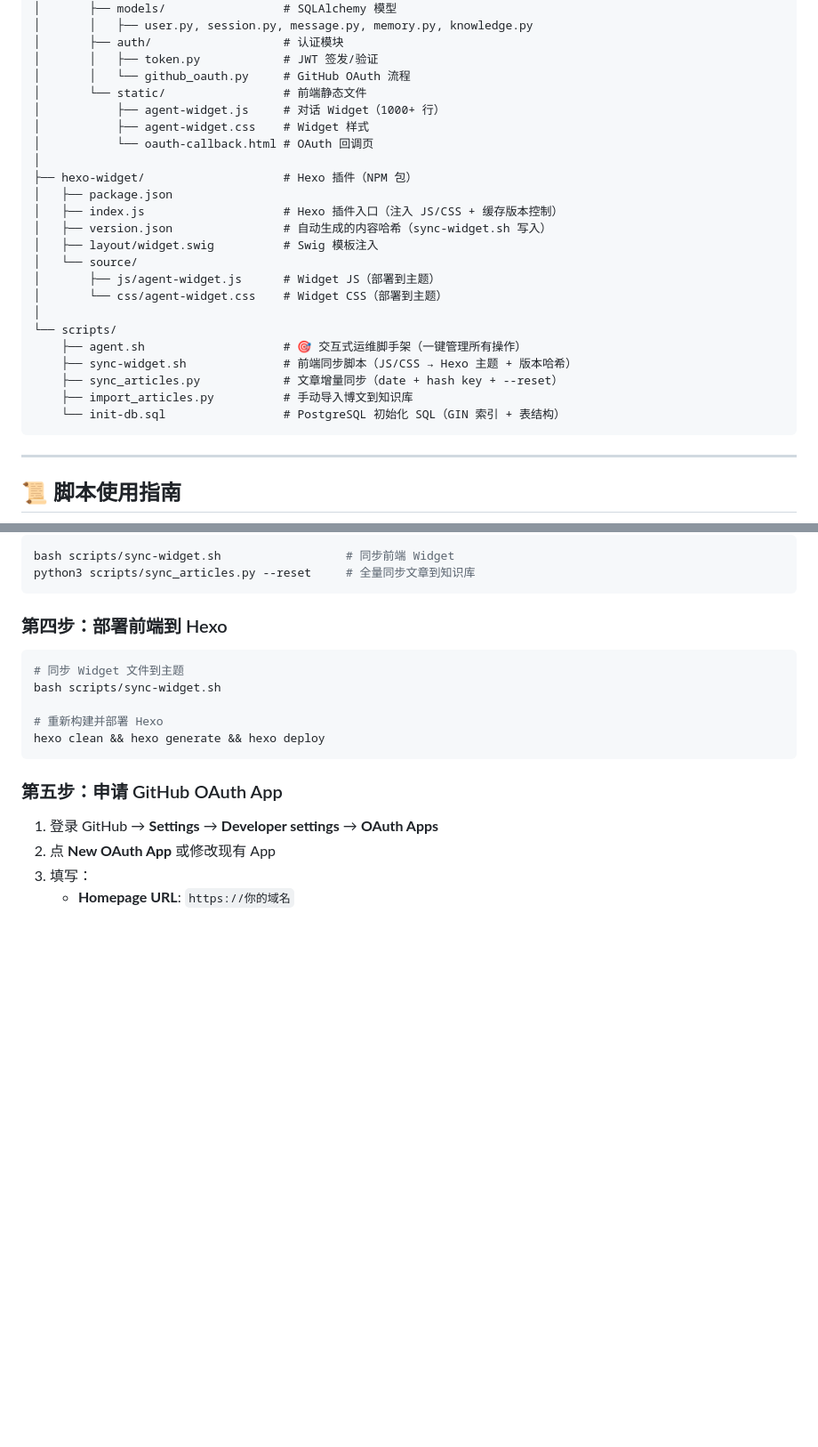
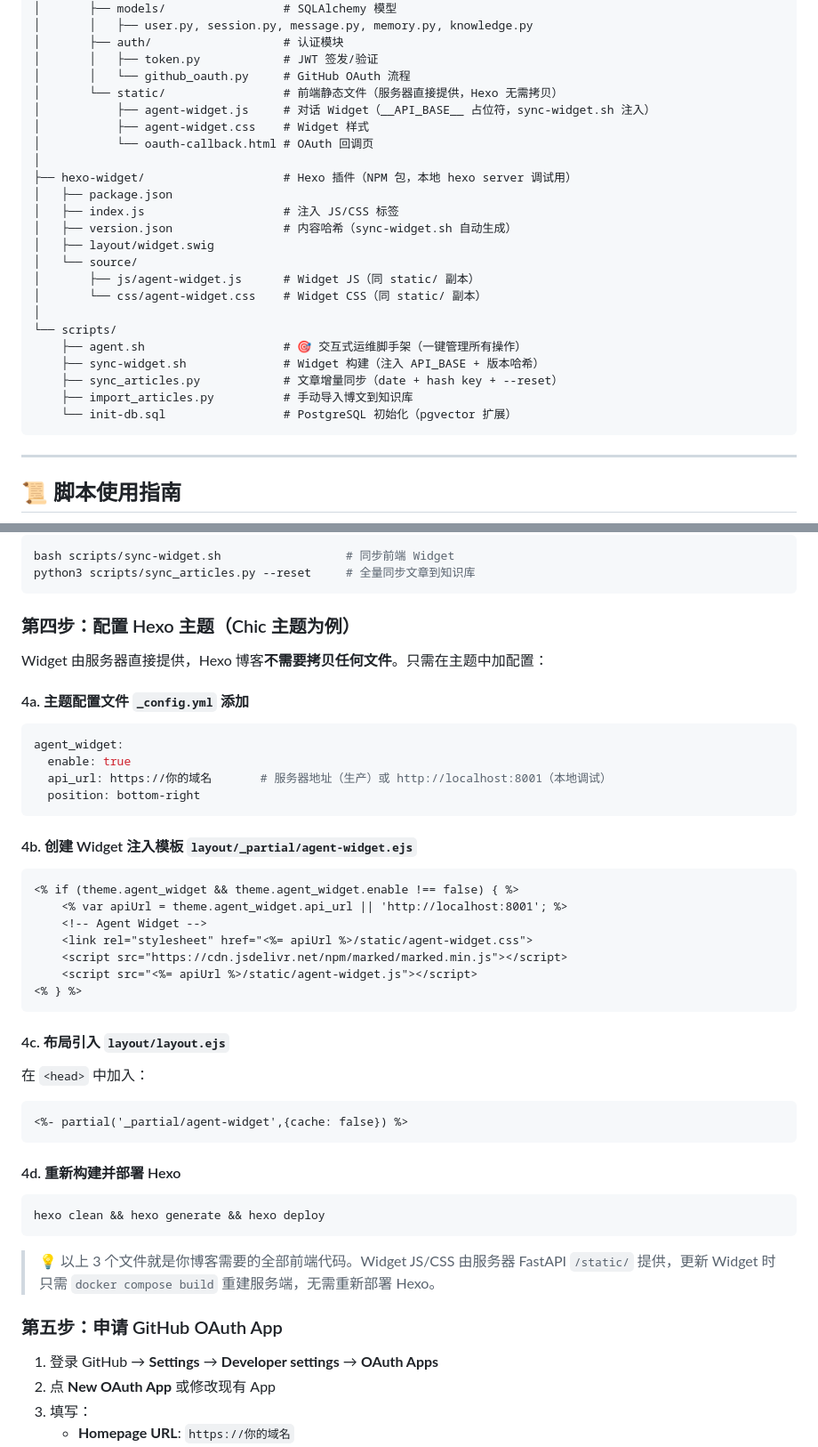
Before and after one commit to meisijiya/HexoAIAgent-Python, a Markdown page: README.md, 2 parts joined by grey strips. Shown at 89% size. Rendered like a GitHub page; blank space fills up the shorter version.

Commit message:
docs: README Hexo 部署改为服务器模式 — 仅需 3 个主题文件，无需拷贝 Widget

````diff
--- a/README.md
+++ b/README.md
@@ -341,26 +341,26 @@ Hexo-智能体Agent插件/
 │       ├── auth/                   # 认证模块
 │       │   ├── token.py            # JWT 签发/验证
 │       │   └── github_oauth.py     # GitHub OAuth 流程
-│       └── static/                 # 前端静态文件
-│           ├── agent-widget.js     # 对话 Widget（1000+ 行）
+│       └── static/                 # 前端静态文件（服务器直接提供，Hexo 无需拷贝）
+│           ├── agent-widget.js     # 对话 Widget（__API_BASE__ 占位符，sync-widget.sh 注入）
 │           ├── agent-widget.css    # Widget 样式
 │           └── oauth-callback.html # OAuth 回调页
 │
-├── hexo-widget/                    # Hexo 插件（NPM 包）
+├── hexo-widget/                    # Hexo 插件（NPM 包，本地 hexo server 调试用）
 │   ├── package.json
-│   ├── index.js                    # Hexo 插件入口（注入 JS/CSS + 缓存版本控制）
-│   ├── version.json                # 自动生成的内容哈希（sync-widget.sh 写入）
-│   ├── layout/widget.swig          # Swig 模板注入
+│   ├── index.js                    # 注入 JS/CSS 标签
+│   ├── version.json                # 内容哈希（sync-widget.sh 自动生成）
+│   ├── layout/widget.swig
 │   └── source/
-│       ├── js/agent-widget.js      # Widget JS（部署到主题）
-│       └── css/agent-widget.css    # Widget CSS（部署到主题）
+│       ├── js/agent-widget.js      # Widget JS（同 static/ 副本）
+│       └── css/agent-widget.css    # Widget CSS（同 static/ 副本）
 │
 └── scripts/
     ├── agent.sh                    # 🎯 交互式运维脚手架（一键管理所有操作）
-    ├── sync-widget.sh              # 前端同步脚本（JS/CSS → Hexo 主题 + 版本哈希）
+    ├── sync-widget.sh              # Widget 构建（注入 API_BASE + 版本哈希）
     ├── sync_articles.py            # 文章增量同步（date + hash key + --reset）
     ├── import_articles.py          # 手动导入博文到知识库
-    └── init-db.sql                 # PostgreSQL 初始化 SQL（GIN 索引 + 表结构）
+    └── init-db.sql                 # PostgreSQL 初始化（pgvector 扩展）
 ```
 
 ---
@@ -549,15 +546,46 @@ bash scripts/sync-widget.sh                  # 同步前端 Widget
 python3 scripts/sync_articles.py --reset     # 全量同步文章到知识库
 ```
 
-### 第四步：部署前端到 Hexo
+### 第四步：配置 Hexo 主题（Chic 主题为例）
+
+Widget 由服务器直接提供，Hexo 博客**不需要拷贝任何文件**。只需在主题中加配置：
+
+#### 4a. 主题配置文件 `_config.yml` 添加
+
+```yaml
+agent_widget:
+  enable: true
+  api_url: https://你的域名       # 服务器地址（生产）或 http://localhost:8001（本地调试）
+  position: bottom-right
+```
+
+#### 4b. 创建 Widget 注入模板 `layout/_partial/agent-widget.ejs`
+
+```ejs
+<% if (theme.agent_widget && theme.agent_widget.enable !== false) { %>
+    <% var apiUrl = theme.agent_widget.api_url || 'http://localhost:8001'; %>
+    <!-- Agent Widget -->
+    <link rel="stylesheet" href="<%= apiUrl %>/static/agent-widget.css">
+    <script src="https://cdn.jsdelivr.net/npm/marked/marked.min.js"></script>
+    <script src="<%= apiUrl %>/static/agent-widget.js"></script>
+<% } %>
+```
+
+#### 4c. 布局引入 `layout/layout.ejs`
+
+在 `<head>` 中加入：
+
+```ejs
+<%- partial('_partial/agent-widget',{cache: false}) %>
+```
+
+#### 4d. 重新构建并部署 Hexo
 
 ```bash
-# 同步 Widget 文件到主题
-bash scripts/sync-widget.sh
-
-# 重新构建并部署 Hexo
 hexo clean && hexo generate && hexo deploy
 ```
+
+> 💡 以上 3 个文件就是你博客需要的全部前端代码。Widget JS/CSS 由服务器 FastAPI `/static/` 提供，更新 Widget 时只需 `docker compose build` 重建服务端，无需重新部署 Hexo。
 
 ### 第五步：申请 GitHub OAuth App
 
````
Also changed, not shown: other parts of README.md (+6 -9 lines).
